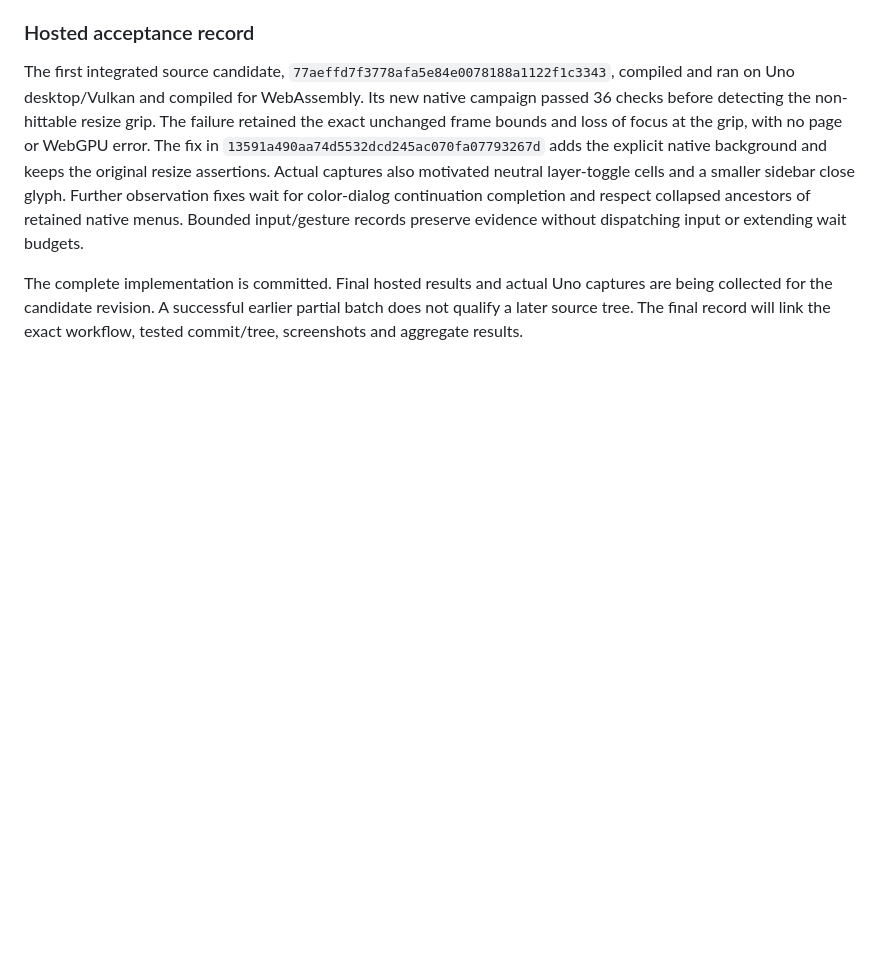
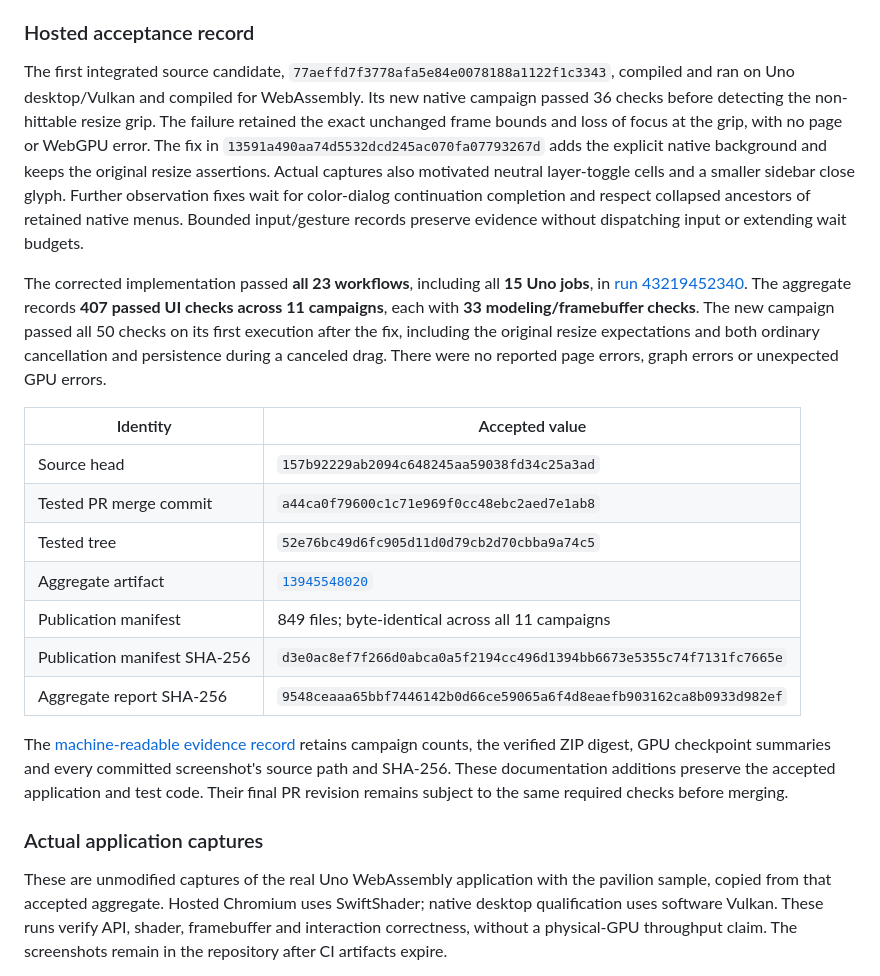
Before and after one commit to wieslawsoltes/NurbsScene, a Markdown page: docs/RHINO-GRASSHOPPER-UI.md, the part around one of its changes. GitHub-like rendering; blank space fills up the shorter version.

```diff
--- a/docs/RHINO-GRASSHOPPER-UI.md
+++ b/docs/RHINO-GRASSHOPPER-UI.md
@@ -173,7 +173,36 @@ close glyph. Further observation fixes wait for color-dialog continuation comple
 and respect collapsed ancestors of retained native menus. Bounded input/gesture
 records preserve evidence without dispatching input or extending wait budgets.
 
-The complete implementation is committed. Final hosted results and actual Uno
-captures are being collected for the candidate revision. A successful earlier
-partial batch does not qualify a later source tree. The final record will link
-the exact workflow, tested commit/tree, screenshots and aggregate results.
+The corrected implementation passed **all 23 workflows**, including all **15 Uno
+jobs**, in [run 43219452340](https://github.com/wieslawsoltes/NurbsScene/actions/runs/43219452340).
+The aggregate records **407 passed UI checks across 11 campaigns**, each with
+**33 modeling/framebuffer checks**. The new campaign passed all 50 checks on its
+first execution after the fix, including the original resize expectations and
+both ordinary cancellation and persistence during a canceled drag. There were no
+reported page errors, graph errors or unexpected GPU errors.
+
+| Identity | Accepted value |
+|---|---|
+| Source head | `157b92229ab2094c648245aa59038fd34c25a3ad` |
+| Tested PR merge commit | `a44ca0f79600c1c71e969f0cc48ebc2aed7e1ab8` |
+| Tested tree | `52e76bc49d6fc905d11d0d79cb2d70cbba9a74c5` |
+| Aggregate artifact | [`13945548020`](https://github.com/wieslawsoltes/NurbsScene/actions/runs/43219452340/artifacts/13945548020) |
+| Publication manifest | 849 files; byte-identical across all 11 campaigns |
+| Publication manifest SHA-256 | `d3e0ac8ef7f266d0abca0a5f2194cc496d1394bb6673e5355c74f7131fc7665e` |
+| Aggregate report SHA-256 | `9548ceaaa65bbf7446142b0d66ce59065a6f4d8eaefb903162ca8b0933d982ef` |
+
+The [machine-readable evidence record](RHINO-GRASSHOPPER-UI-EVIDENCE.json) retains
+campaign counts, the verified ZIP digest, GPU checkpoint summaries and every
+committed screenshot's source path and SHA-256. These documentation additions
+preserve the accepted application and test code. Their final PR revision remains
+subject to the same required checks before merging.
+
+### Actual application captures
+
+These are unmodified captures of the real Uno WebAssembly application with the
+pavilion sample, copied from that accepted aggregate. Hosted Chromium uses
+SwiftShader; native desktop qualification uses software Vulkan. These runs verify
+API, shader, framebuffer and interaction correctness, without a physical-GPU
+throughput claim. The screenshots remain in the repository after CI artifacts
+expire.
+
```
Also changed, not shown: other parts of docs/RHINO-GRASSHOPPER-UI.md (+14 -0 lines), README.md (+3 -2 lines), docs/BUILD.md (+9 -6 lines), docs/images/rhino-grasshopper/grasshopper-floating.png (added), docs/images/rhino-grasshopper/rhino-layer-color.png (added), docs/images/rhino-grasshopper/rhino-modeling.png (added), 1 other file.
